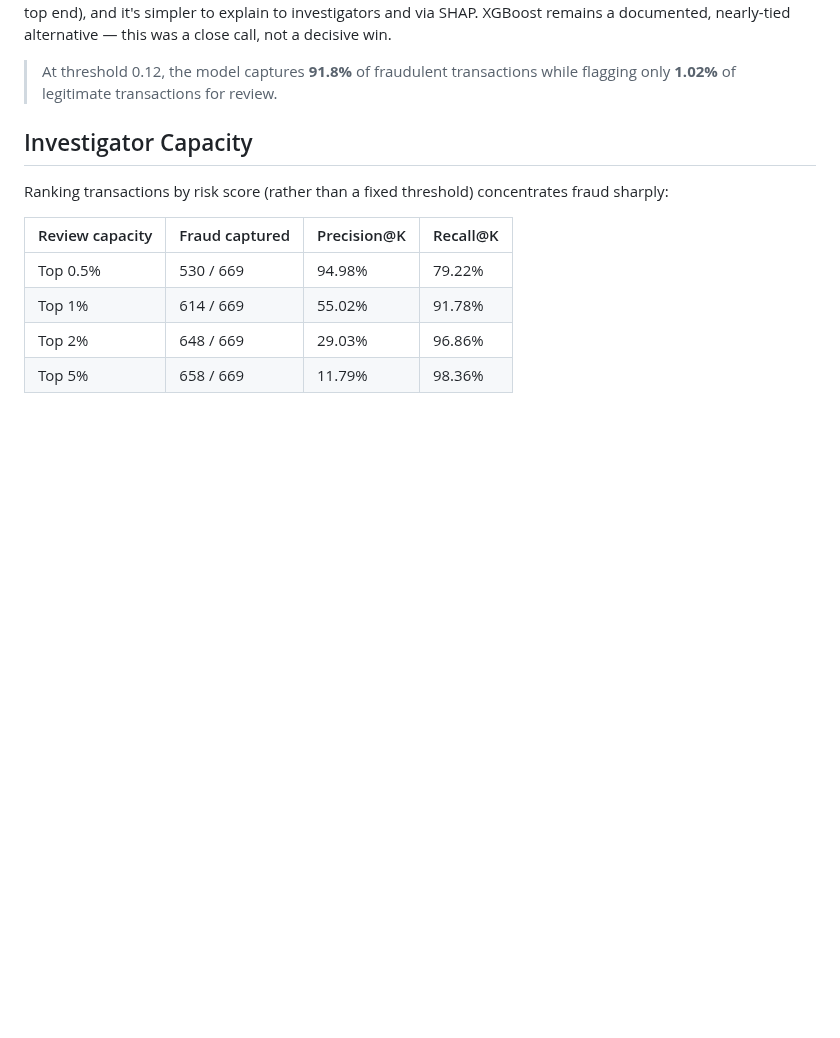
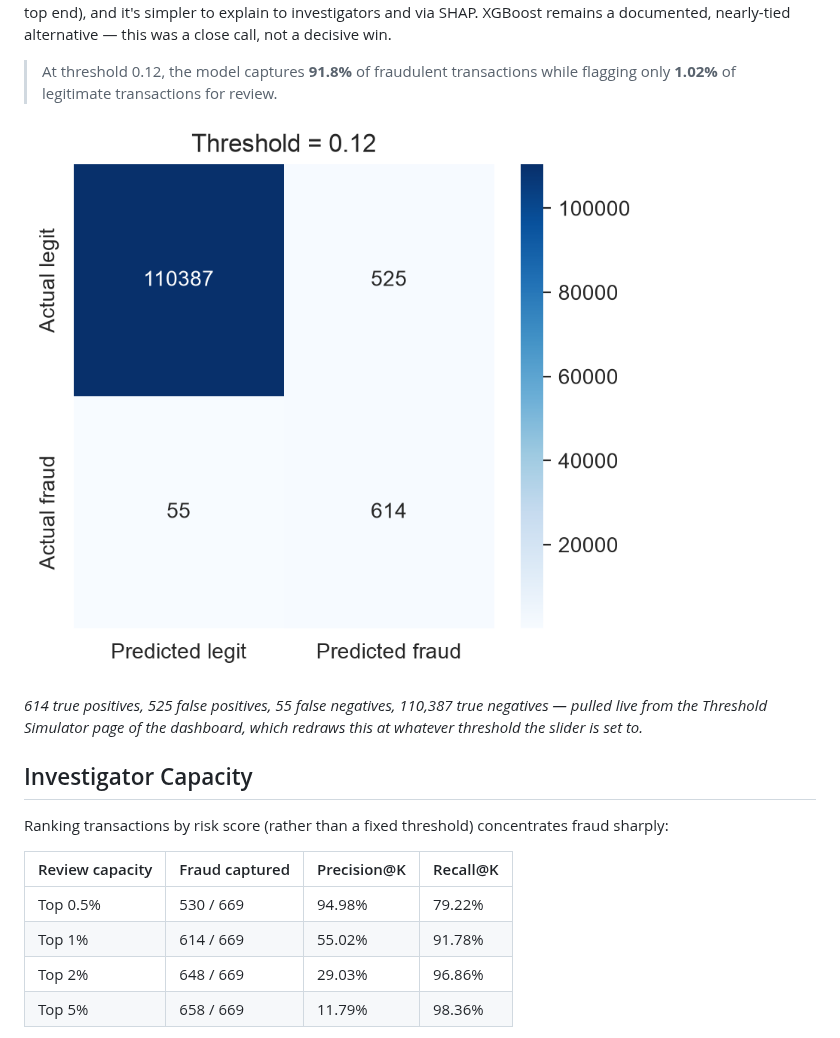
Before and after one commit to Ahussein9817/CreditCardFraudDetection, a Markdown page: README.md, the part around the change. Rendered like a GitHub page; pictures changed too: docs/screenshots/confusion_matrix.png (added); blank space fills up the shorter version.

Commit message:
Add confusion matrix to README
Embeds the same live-rendered confusion matrix now shown on the
dashboard's Threshold Simulator page, at the Stage 5 operating
threshold (0.12): 614 TP, 525 FP, 55 FN, 110,387 TN.

Co-Authored-By: Claude Sonnet 5 <noreply@anthropic.com>

```diff
--- a/README.md
+++ b/README.md
@@ -91,6 +91,10 @@ not a decisive win.
 
 > At threshold 0.12, the model captures **91.8%** of fraudulent transactions
 > while flagging only **1.02%** of legitimate transactions for review.
+
+![Confusion matrix at threshold 0.12](docs/screenshots/confusion_matrix.png)
+
+*614 true positives, 525 false positives, 55 false negatives, 110,387 true negatives — pulled live from the Threshold Simulator page of the dashboard, which redraws this at whatever threshold the slider is set to.*
 
 ## Investigator Capacity
 
```
